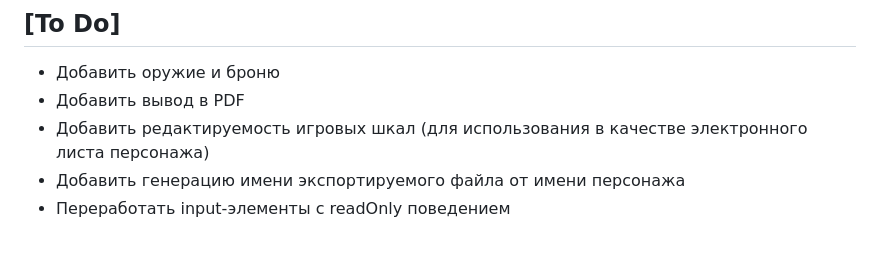
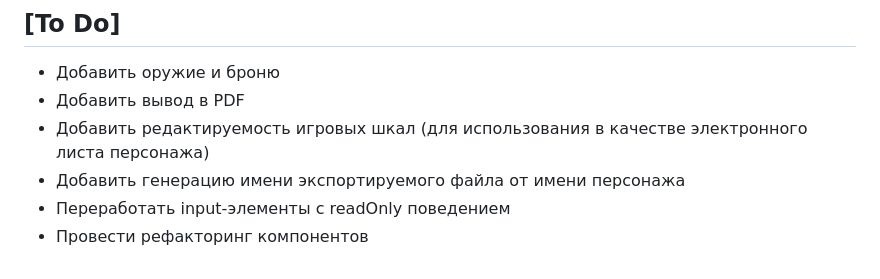
Before and after one commit to DarkArkLord/WoDCharSheet, a Markdown page: CHANGELOG.md, the part around the change. Rendered like a GitHub page.

Commit message:
Upd changelog

```diff
--- a/CHANGELOG.md
+++ b/CHANGELOG.md
@@ -78,3 +78,4 @@
 - Добавить редактируемость игровых шкал (для использования в качестве электронного листа персонажа)
 - Добавить генерацию имени экспортируемого файла от имени персонажа
 - Переработать input-элементы с readOnly поведением
+- Провести рефакторинг компонентов
```
